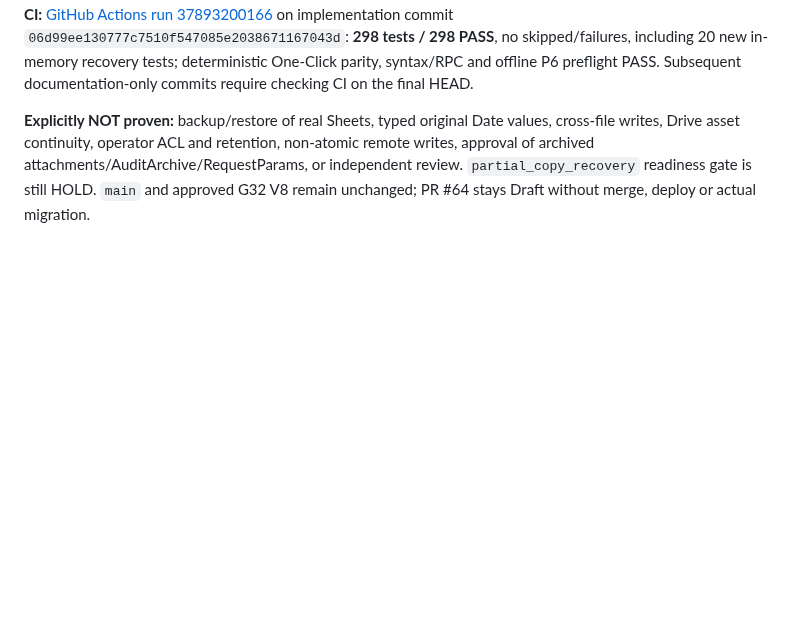
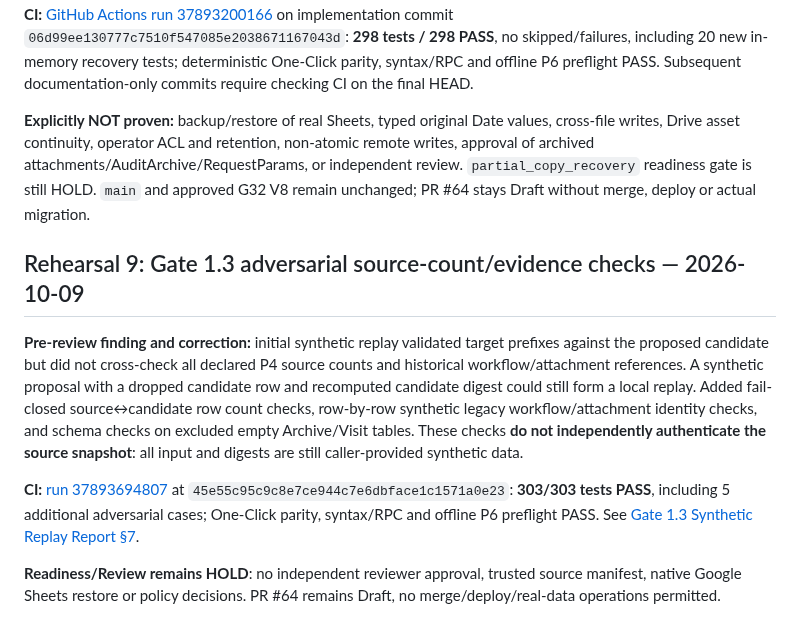
Before and after one commit to 9GotStory/smart-srrt, a Markdown page: docs/integration/g32-v8-main-preflight-2026-10-09.md, the part around the change. GitHub-like rendering; blank space fills up the shorter version.

Commit message:
docs(integration): record 303-pass adversarial replay evidence, retain independent HOLD

```diff
--- a/docs/integration/g32-v8-main-preflight-2026-10-09.md
+++ b/docs/integration/g32-v8-main-preflight-2026-10-09.md
@@ -369,3 +369,11 @@ Created only `tools/p4-v7-synthetic-replay.mjs` and `tests/integration-p4-v7-syn
 **CI:** [GitHub Actions run 37893200166](https://github.com/9GotStory/smart-srrt/actions/runs/37893200166) on implementation commit `06d99ee130777c7510f547085e2038671167043d`: **298 tests / 298 PASS**, no skipped/failures, including 20 new in-memory recovery tests; deterministic One-Click parity, syntax/RPC and offline P6 preflight PASS. Subsequent documentation-only commits require checking CI on the final HEAD.
 
 **Explicitly NOT proven:** backup/restore of real Sheets, typed original Date values, cross-file writes, Drive asset continuity, operator ACL and retention, non-atomic remote writes, approval of archived attachments/AuditArchive/RequestParams, or independent review. `partial_copy_recovery` readiness gate is still HOLD. `main` and approved G32 V8 remain unchanged; PR #64 stays Draft without merge, deploy or actual migration.
+
+## Rehearsal 9: Gate 1.3 adversarial source-count/evidence checks — 2026-10-09
+
+**Pre-review finding and correction:** initial synthetic replay validated target prefixes against the proposed candidate but did not cross-check all declared P4 source counts and historical workflow/attachment references. A synthetic proposal with a dropped candidate row and recomputed candidate digest could still form a local replay. Added fail-closed source↔candidate row count checks, row-by-row synthetic legacy workflow/attachment identity checks, and schema checks on excluded empty Archive/Visit tables. These checks **do not independently authenticate the source snapshot**: all input and digests are still caller-provided synthetic data.
+
+**CI:** [run 37893694807](https://github.com/9GotStory/smart-srrt/actions/runs/37893694807) at `45e55c95c9c8e7ce944c7e6dbface1c1571a0e23`: **303/303 tests PASS**, including 5 additional adversarial cases; One-Click parity, syntax/RPC and offline P6 preflight PASS. See [Gate 1.3 Synthetic Replay Report §7](p4-v7-synthetic-replay-2026-10-09.md).
+
+**Readiness/Review remains HOLD**: no independent reviewer approval, trusted source manifest, native Google Sheets restore or policy decisions. PR #64 remains Draft, no merge/deploy/real-data operations permitted.
```
